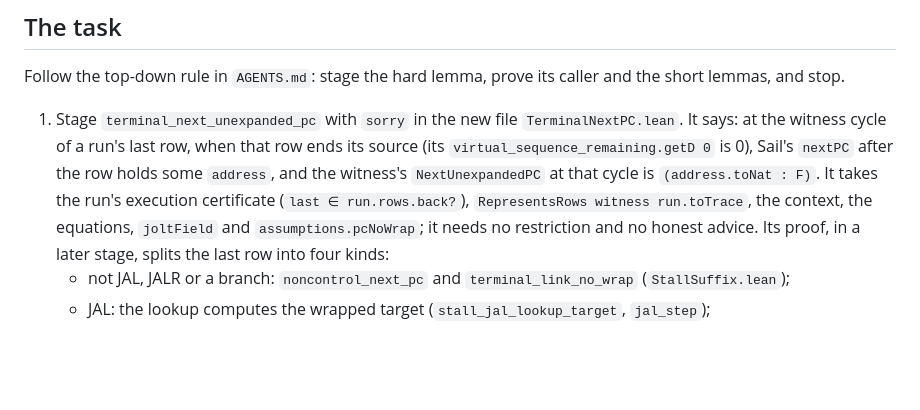
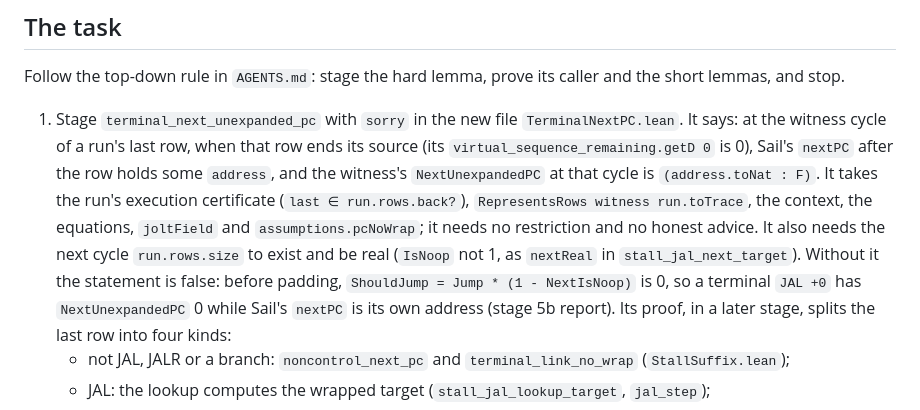
Before and after one commit to LayerZero-Labs/jolt-qed, a Markdown page: methods/layer6/stage-5b.md, the part around the change. GitHub-like rendering; blank space fills up the shorter version.

Commit message:
Stage 5b plan: the terminal next-PC lemma needs a real successor cycle

```diff
--- a/methods/layer6/stage-5b.md
+++ b/methods/layer6/stage-5b.md
@@ -22,6 +22,8 @@ Follow the top-down rule in `AGENTS.md`: stage the hard lemma, prove its caller
 1. Stage `terminal_next_unexpanded_pc` with `sorry` in the new file `TerminalNextPC.lean`.
    It says: at the witness cycle of a run's last row, when that row ends its source (its `virtual_sequence_remaining.getD 0` is 0), Sail's `nextPC` after the row holds some `address`, and the witness's `NextUnexpandedPC` at that cycle is `(address.toNat : F)`.
    It takes the run's execution certificate (`last ∈ run.rows.back?`), `RepresentsRows witness run.toTrace`, the context, the equations, `joltField` and `assumptions.pcNoWrap`; it needs no restriction and no honest advice.
+   It also needs the next cycle `run.rows.size` to exist and be real (`IsNoop` not 1, as `nextReal` in `stall_jal_next_target`).
+   Without it the statement is false: before padding, `ShouldJump = Jump * (1 - NextIsNoop)` is 0, so a terminal `JAL +0` has `NextUnexpandedPC` 0 while Sail's `nextPC` is its own address (stage 5b report).
    Its proof, in a later stage, splits the last row into four kinds:
    - not JAL, JALR or a branch: `noncontrol_next_pc` and `terminal_link_no_wrap` (`StallSuffix.lean`);
    - JAL: the lookup computes the wrapped target (`stall_jal_lookup_target`, `jal_step`);
```
